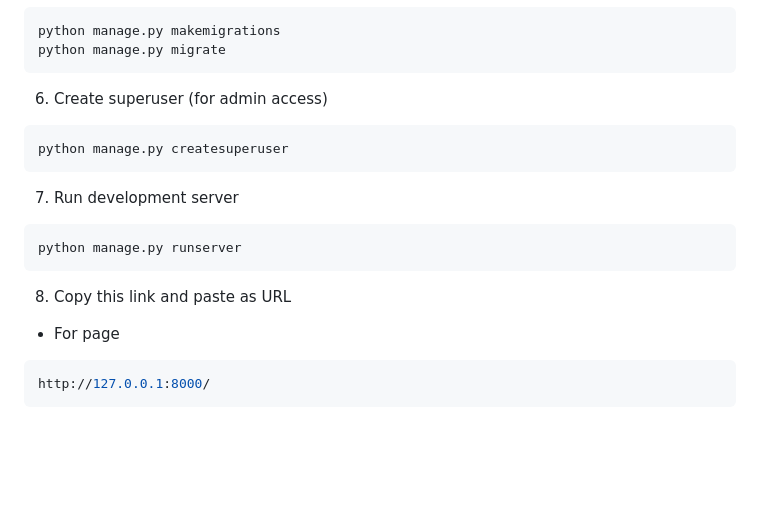
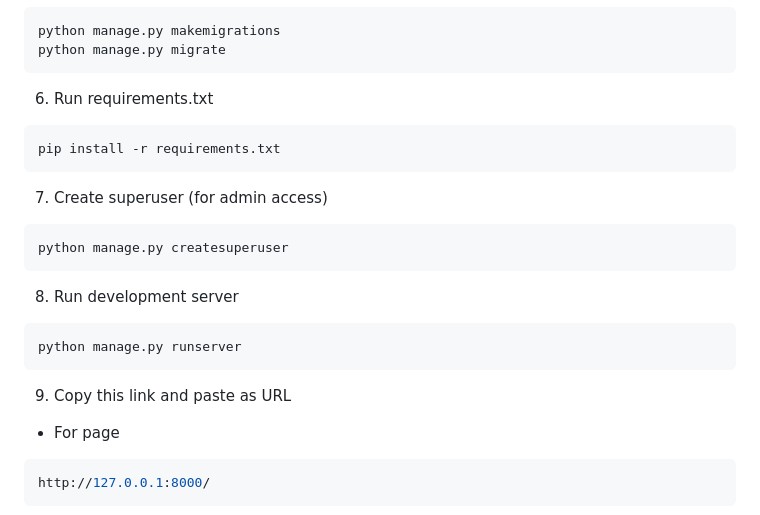
Before and after one commit to Usman-Rasheed-Siddiqui/car-rental-system, a Markdown page: Readme.md, the part around the change. Rendered like a GitHub page; blank space fills up the shorter version.

````diff
--- a/Readme.md
+++ b/Readme.md
@@ -104,17 +104,22 @@ python manage.py makemigrations
 python manage.py migrate
 ```
 
-6. Create superuser (for admin access)
+6. Run requirements.txt
+```bash
+pip install -r requirements.txt
+```
+
+7. Create superuser (for admin access)
 ```bash
 python manage.py createsuperuser
 ```
 
-7. Run development server
+8. Run development server
 ```bash
 python manage.py runserver
 ```
 
-8. Copy this link and paste as URL
+9. Copy this link and paste as URL
   - For page
 ```bash
 http://127.0.0.1:8000/
````
